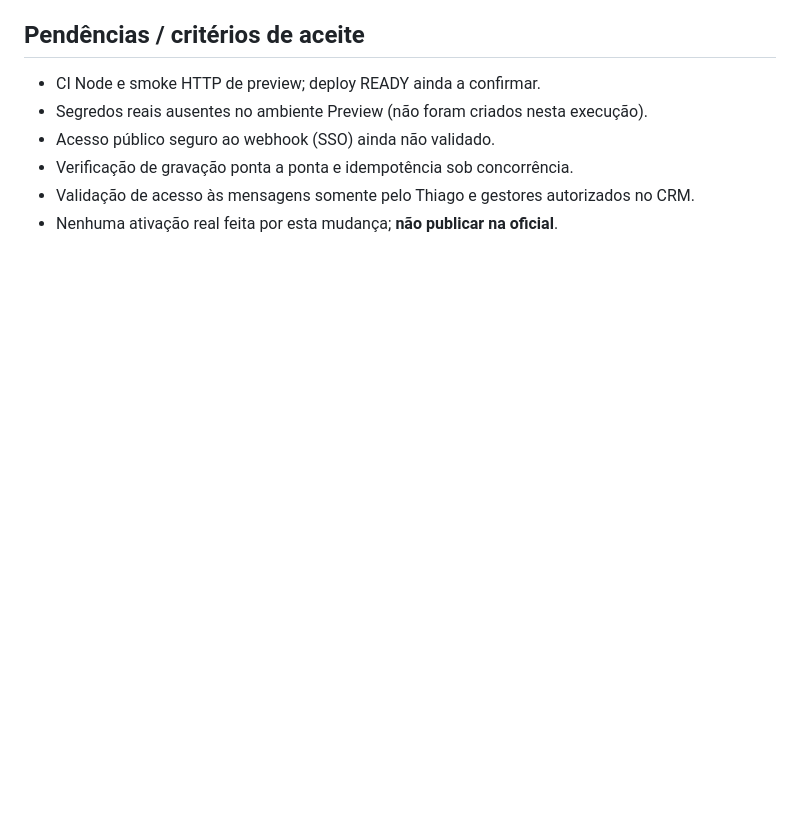
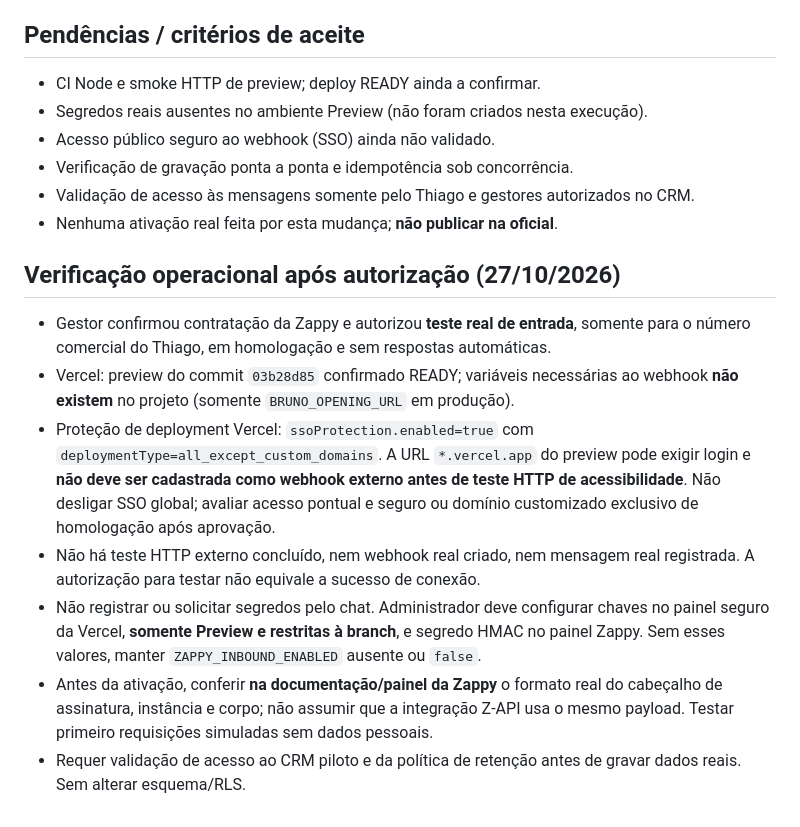
Before and after one commit to casabonitamkt/universidade-grupo-okada, a Markdown page: homologacao/ZAPPY-THIAGO-RECEBIMENTO-20261027.md, the part around the change. Rendered like a GitHub page; blank space fills up the shorter version.

Commit message:
docs(homologacao): registrar consentimento, bloqueio SSO e pré-requisitos Zappy

```diff
--- a/homologacao/ZAPPY-THIAGO-RECEBIMENTO-20261027.md
+++ b/homologacao/ZAPPY-THIAGO-RECEBIMENTO-20261027.md
@@ -33,3 +33,12 @@ Estado: **código preparado, NÃO ATIVADO**. Autorização do gestor em 27/10/20
 - Verificação de gravação ponta a ponta e idempotência sob concorrência.
 - Validação de acesso às mensagens somente pelo Thiago e gestores autorizados no CRM.
 - Nenhuma ativação real feita por esta mudança; **não publicar na oficial**.
+
+## Verificação operacional após autorização (27/10/2026)
+- Gestor confirmou contratação da Zappy e autorizou **teste real de entrada**, somente para o número comercial do Thiago, em homologação e sem respostas automáticas.
+- Vercel: preview do commit `03b28d85` confirmado READY; variáveis necessárias ao webhook **não existem** no projeto (somente `BRUNO_OPENING_URL` em produção).
+- Proteção de deployment Vercel: `ssoProtection.enabled=true` com `deploymentType=all_except_custom_domains`. A URL `*.vercel.app` do preview pode exigir login e **não deve ser cadastrada como webhook externo antes de teste HTTP de acessibilidade**. Não desligar SSO global; avaliar acesso pontual e seguro ou domínio customizado exclusivo de homologação após aprovação.
+- Não há teste HTTP externo concluído, nem webhook real criado, nem mensagem real registrada. A autorização para testar não equivale a sucesso de conexão.
+- Não registrar ou solicitar segredos pelo chat. Administrador deve configurar chaves no painel seguro da Vercel, **somente Preview e restritas à branch**, e segredo HMAC no painel Zappy. Sem esses valores, manter `ZAPPY_INBOUND_ENABLED` ausente ou `false`.
+- Antes da ativação, conferir **na documentação/painel da Zappy** o formato real do cabeçalho de assinatura, instância e corpo; não assumir que a integração Z-API usa o mesmo payload. Testar primeiro requisições simuladas sem dados pessoais.
+- Requer validação de acesso ao CRM piloto e da política de retenção antes de gravar dados reais. Sem alterar esquema/RLS.
```
